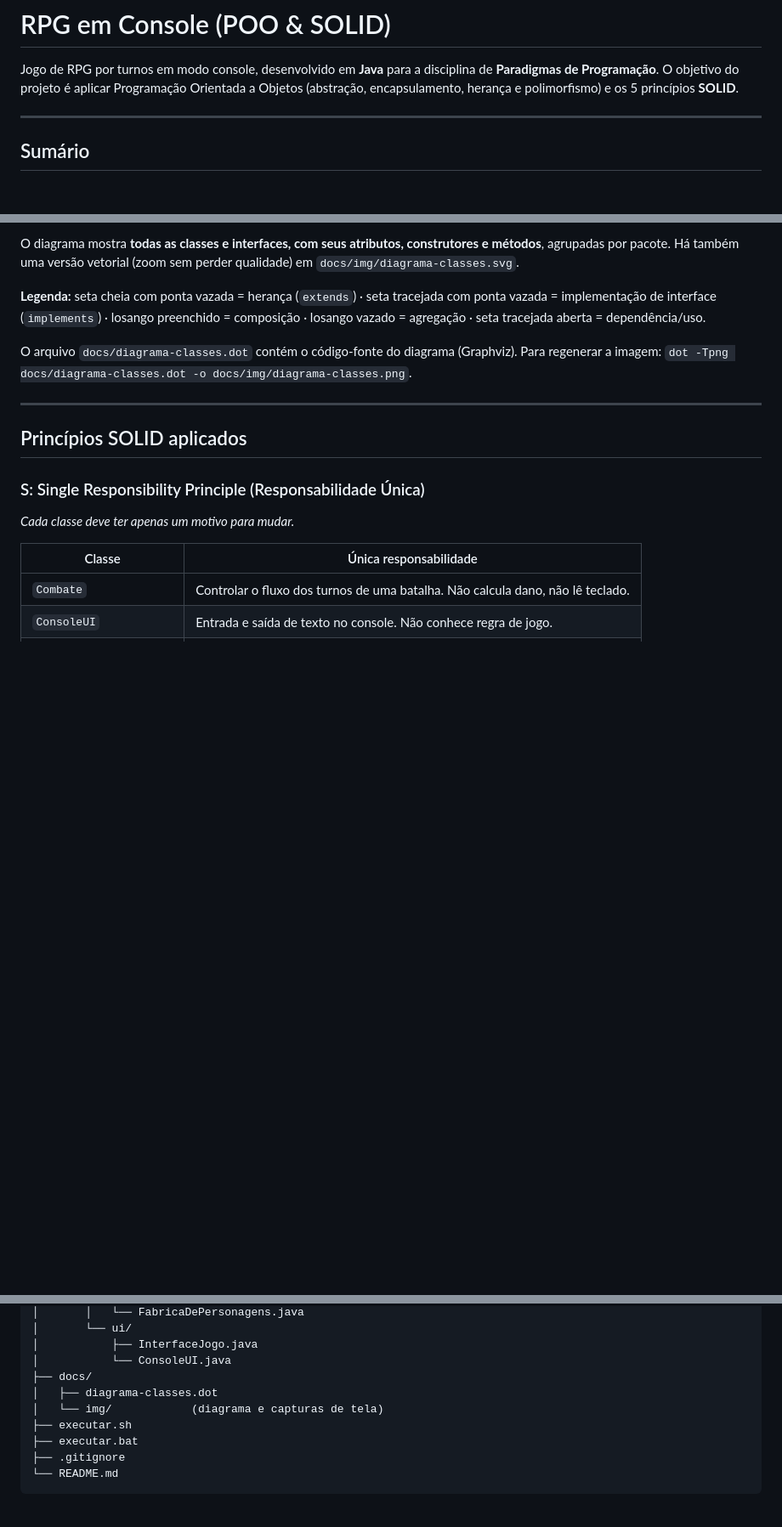
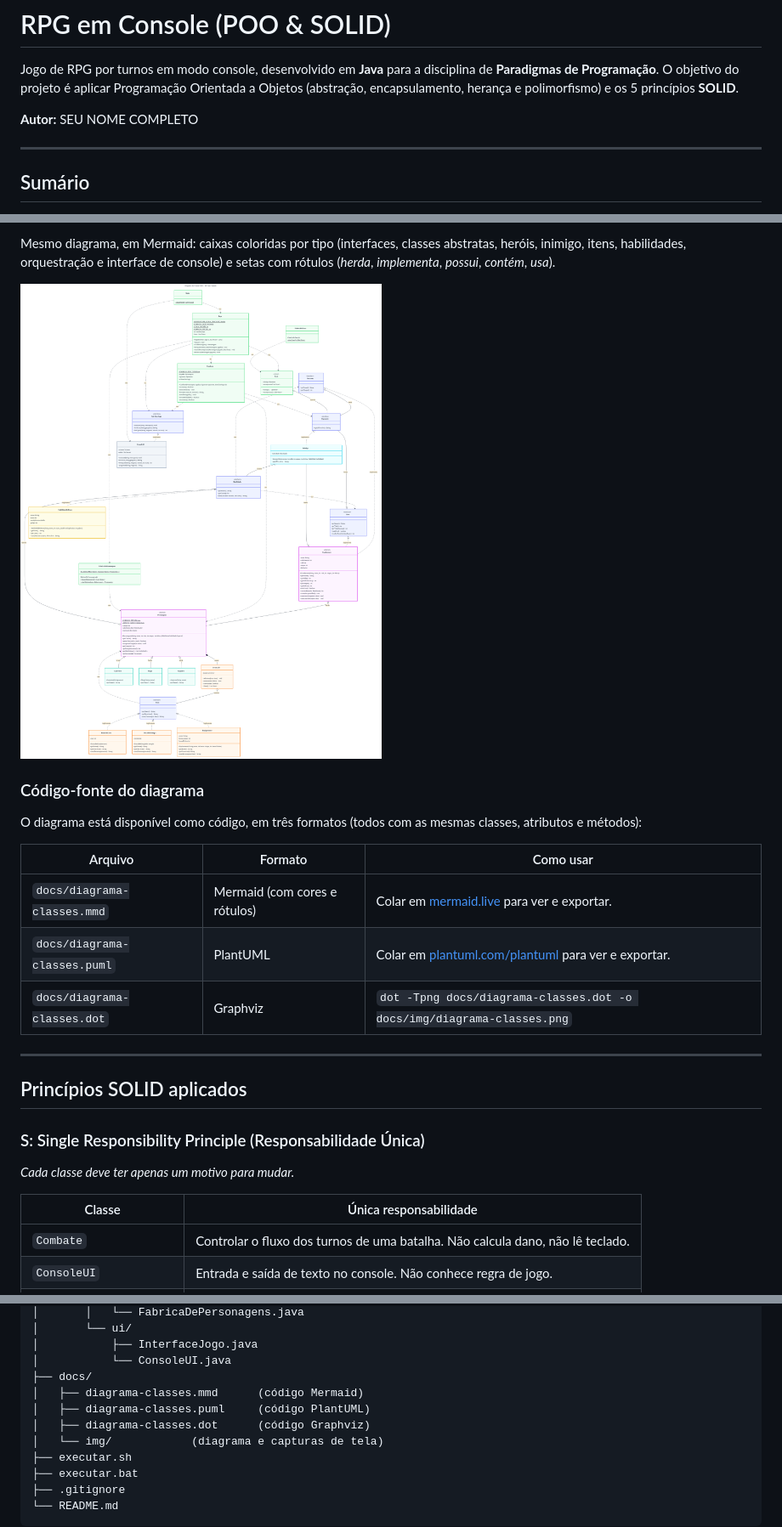
Before and after one commit to Rafaela08-sou/RPG-console-Solid, a Markdown page: README.md, 3 parts joined by grey strips. Shown at 85% size. Drawn GitHub-style; pictures changed too: docs/img/diagrama-classes-mermaid.png (added); blank space fills up the shorter version.

Commit message:
subindo pastas 2

```diff
--- a/README.md
+++ b/README.md
@@ -2,6 +2,7 @@
 
 Jogo de RPG por turnos em modo console, desenvolvido em **Java** para a disciplina de **Paradigmas de Programação**. O objetivo do projeto é aplicar Programação Orientada a Objetos (abstração, encapsulamento, herança e polimorfismo) e os 5 princípios **SOLID**.
 
+**Autor:** SEU NOME COMPLETO
 
 ---
 
@@ -145,9 +145,17 @@ O herói começa com 2 Poções de Cura (+40 de vida) e 1 Poção de Energia (+1
 
-O diagrama mostra **todas as classes e interfaces, com seus atributos, construtores e métodos**, agrupadas por pacote. Há também uma versão vetorial (zoom sem perder qualidade) em `docs/img/diagrama-classes.svg`.
+Mesmo diagrama, em Mermaid: caixas coloridas por tipo (interfaces, classes abstratas, heróis, inimigo, itens, habilidades, orquestração e interface de console) e setas com rótulos (*herda*, *implementa*, *possui*, *contém*, *usa*).
 
-**Legenda:** seta cheia com ponta vazada = herança (`extends`) · seta tracejada com ponta vazada = implementação de interface (`implements`) · losango preenchido = composição · losango vazado = agregação · seta tracejada aberta = dependência/uso.
+![Diagrama de classes no estilo Mermaid](docs/img/diagrama-classes-mermaid.png)
 
-O arquivo `docs/diagrama-classes.dot` contém o código-fonte do diagrama (Graphviz). Para regenerar a imagem: `dot -Tpng docs/diagrama-classes.dot -o docs/img/diagrama-classes.png`.
+### Código-fonte do diagrama
+
+O diagrama está disponível como código, em três formatos (todos com as mesmas classes, atributos e métodos):
+
+| Arquivo | Formato | Como usar |
+|---|---|---|
+| `docs/diagrama-classes.mmd` | Mermaid (com cores e rótulos) | Colar em [mermaid.live](https://mermaid.live) para ver e exportar. |
+| `docs/diagrama-classes.puml` | PlantUML | Colar em [plantuml.com/plantuml](https://www.plantuml.com/plantuml) para ver e exportar. |
+| `docs/diagrama-classes.dot` | Graphviz | `dot -Tpng docs/diagrama-classes.dot -o docs/img/diagrama-classes.png` |
 
 ---
 
@@ -270,7 +278,9 @@ rpg-console/
 │           ├── InterfaceJogo.java
 │           └── ConsoleUI.java
 ├── docs/
-│   ├── diagrama-classes.dot
+│   ├── diagrama-classes.mmd      (código Mermaid)
+│   ├── diagrama-classes.puml     (código PlantUML)
+│   ├── diagrama-classes.dot      (código Graphviz)
 │   └── img/            (diagrama e capturas de tela)
 ├── executar.sh
 ├── executar.bat
```
Also changed, not shown: other parts of README.md (+1 -2 lines), 3 other files.
